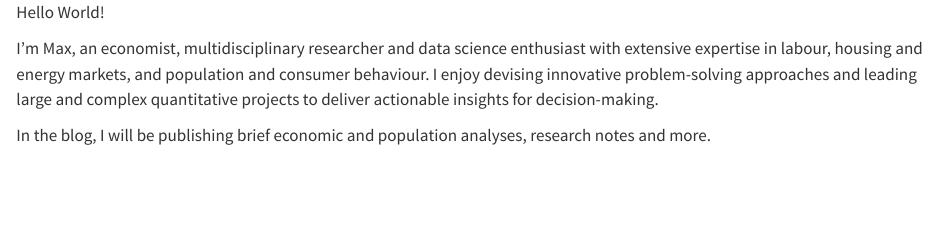
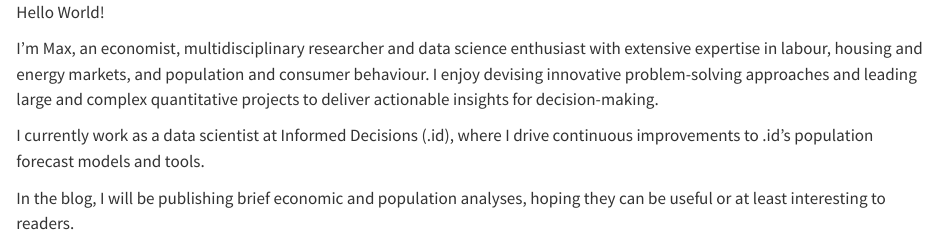
Before and after one commit to maxalvarez/maxalvarez.github.io, a Quarto document (index.qmd): the page in a window 1100 px wide, from its top. Rendered offline with R 4.5, knitr and Pandoc in place of Quarto, with nearby package versions.

Commit message:
Update homepage introduction
Co-Authored-By: Claude Opus 5.5 <noreply@anthropic.com>

```diff
--- a/index.qmd
+++ b/index.qmd
@@ -2,4 +2,6 @@
 
 I'm Max, an economist, multidisciplinary researcher and data science enthusiast with extensive expertise in labour, housing and energy markets, and population and consumer behaviour. I enjoy devising innovative problem-solving approaches and leading large and complex quantitative projects to deliver actionable insights for decision-making.
 
-In the blog, I will be publishing brief economic and population analyses, research notes and more.
+I currently work as a data scientist at Informed Decisions (.id), where I drive continuous improvements to .id's population forecast models and tools.
+
+In the blog, I will be publishing brief economic and population analyses, hoping they can be useful or at least interesting to readers.
```
